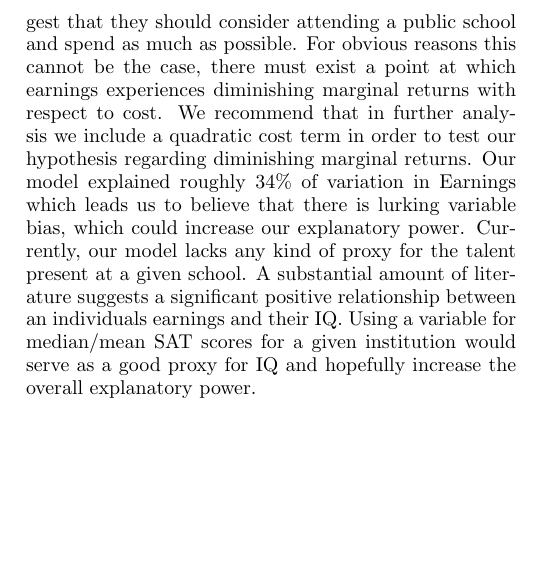
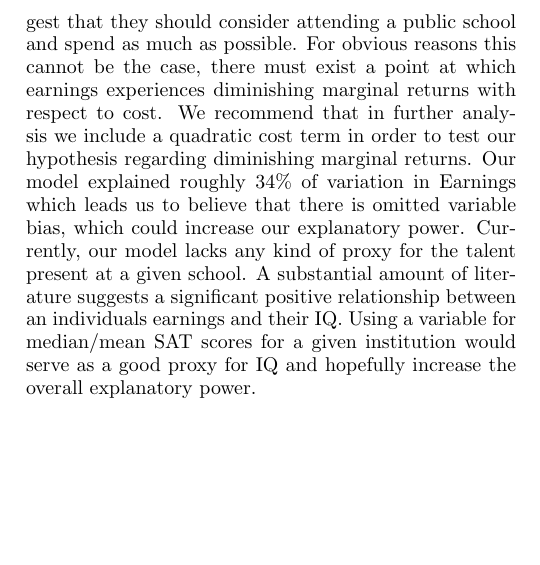
Before and after one commit to LanceRic/Data_Munging, a LaTeX paper (EDA_project_report.tex): part of one column of page 3 of 3, cut so that both start at the same text. Compiled offline with pdfLaTeX.

Commit message:
Changed "lurking" back to "omitted"...

```diff
--- a/EDA_project_report.tex
+++ b/EDA_project_report.tex
@@ -181,7 +181,7 @@ The coefficients of Control: Private nonprofit and Control: Public are measured
 
 
 \subsubsection{Recommendations and Further Research}
-If a student's main priority is to maximize their earning potential 10 years after enrollment, our model would suggest that they should consider attending a public school and spend as much as possible. For obvious reasons this cannot be the case, there must exist a point at which earnings experiences diminishing marginal returns with respect to cost. We recommend that in further analysis we include a quadratic cost term in order to test our hypothesis regarding diminishing marginal returns. Our model explained roughly 34\% of variation in Earnings which leads us to believe that there is lurking variable bias, which could increase our explanatory power.  Currently, our model lacks any kind of proxy for the talent present at a given school.  A substantial amount of literature suggests a significant positive relationship between an individuals earnings and their IQ. Using a variable for median/mean SAT scores for a given institution would serve as a good proxy for IQ and hopefully increase the overall explanatory power.
+If a student's main priority is to maximize their earning potential 10 years after enrollment, our model would suggest that they should consider attending a public school and spend as much as possible. For obvious reasons this cannot be the case, there must exist a point at which earnings experiences diminishing marginal returns with respect to cost. We recommend that in further analysis we include a quadratic cost term in order to test our hypothesis regarding diminishing marginal returns. Our model explained roughly 34\% of variation in Earnings which leads us to believe that there is omitted variable bias, which could increase our explanatory power.  Currently, our model lacks any kind of proxy for the talent present at a given school.  A substantial amount of literature suggests a significant positive relationship between an individuals earnings and their IQ. Using a variable for median/mean SAT scores for a given institution would serve as a good proxy for IQ and hopefully increase the overall explanatory power.
 
 \section{\label{sec:level1}Conclusions}
 After assessing completeness of the data and performing the above analysis, we came to a few conclusions.  The first and most jarring conclusion was that the data is very sparse for many of the variables of interest to us.  The second main conclusion was that the ANOVA showed a significant difference in median earnings for public and private nonprofit schools.  The third main conclusion was that a linear model showed a possible relationship between cost, earnings, and school type.
```
Also changed, not shown: EDA_project_report.pdf.
